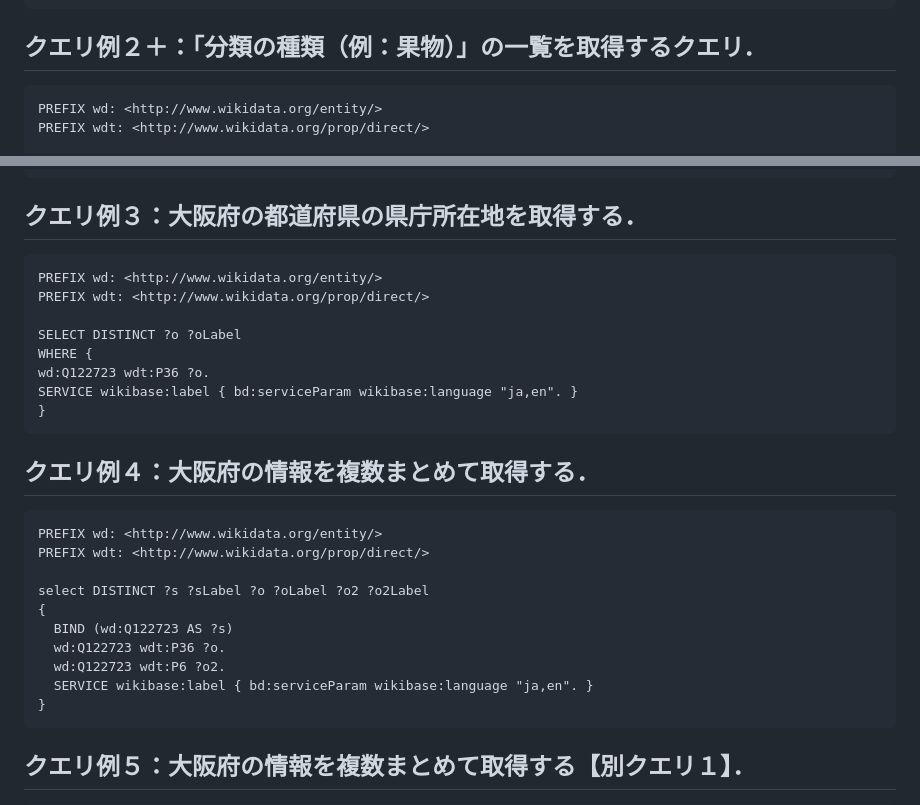
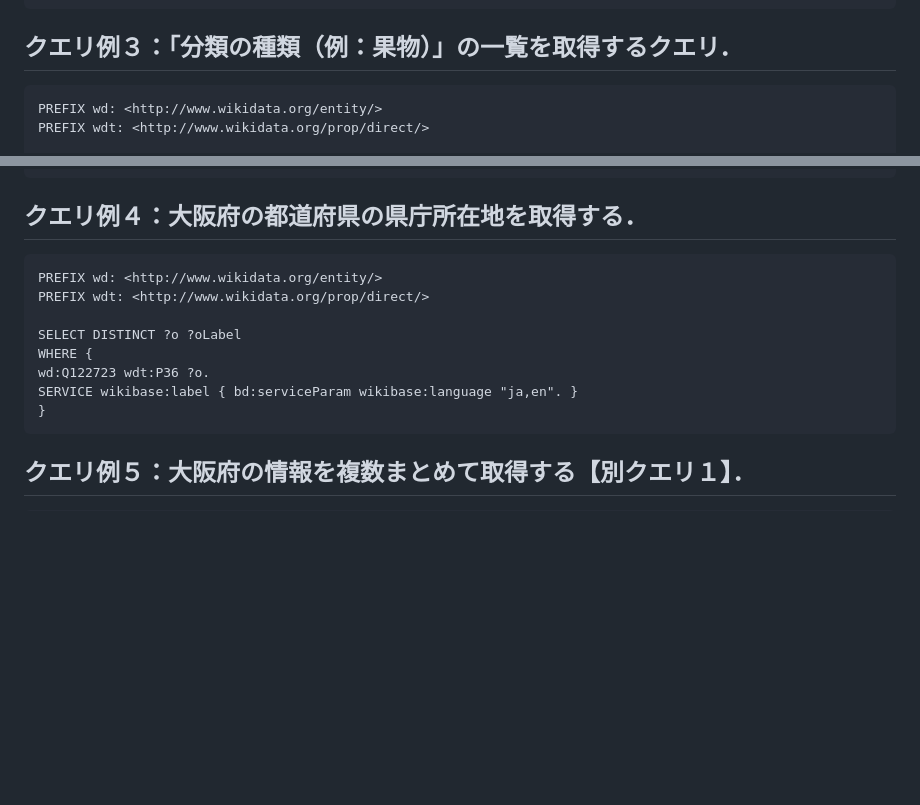
Before and after one commit to koujikozaki/KG-Proccesing-Experiment, a Markdown page: SampleCode/query.md, 2 parts joined by grey strips. Rendered like a GitHub page; blank space fills up the shorter version.

Commit message:
Update query.md
2024年度版よりクエリの番号を修正．
追加課題用のクエリを整理．

````diff
--- a/SampleCode/query.md
+++ b/SampleCode/query.md
@@ -37,7 +37,7 @@ WHERE{
 SERVICE wikibase:label { bd:serviceParam wikibase:language "ja,en". }
 }
 ```
-## クエリ例２＋：「分類の種類（例：果物）」の一覧を取得するクエリ．
+## クエリ例３：「分類の種類（例：果物）」の一覧を取得するクエリ．
 ```
 PREFIX wd: <http://www.wikidata.org/entity/>
 PREFIX wdt: <http://www.wikidata.org/prop/direct/>
@@ -62,7 +62,7 @@ WHERE{
 FILTER(lang(?itemLabel)="ja")
 }
 ```
-## クエリ例３：大阪府の都道府県の県庁所在地を取得する．
+## クエリ例４：大阪府の都道府県の県庁所在地を取得する．
 ```
 PREFIX wd: <http://www.wikidata.org/entity/>
 PREFIX wdt: <http://www.wikidata.org/prop/direct/>
@@ -71,21 +71,6 @@ SELECT DISTINCT ?o ?oLabel
 WHERE {
 wd:Q122723 wdt:P36 ?o.
 SERVICE wikibase:label { bd:serviceParam wikibase:language "ja,en". }
-}
-```
-
-
-## クエリ例４：大阪府の情報を複数まとめて取得する．
-```
-PREFIX wd: <http://www.wikidata.org/entity/>
-PREFIX wdt: <http://www.wikidata.org/prop/direct/>
-
-select DISTINCT ?s ?sLabel ?o ?oLabel ?o2 ?o2Label
-{
-  BIND (wd:Q122723 AS ?s)
-  wd:Q122723 wdt:P36 ?o.
-  wd:Q122723 wdt:P6 ?o2.
-  SERVICE wikibase:label { bd:serviceParam wikibase:language "ja,en". }
 }
 ```
 ## クエリ例５：大阪府の情報を複数まとめて取得する【別クエリ１】．
````
